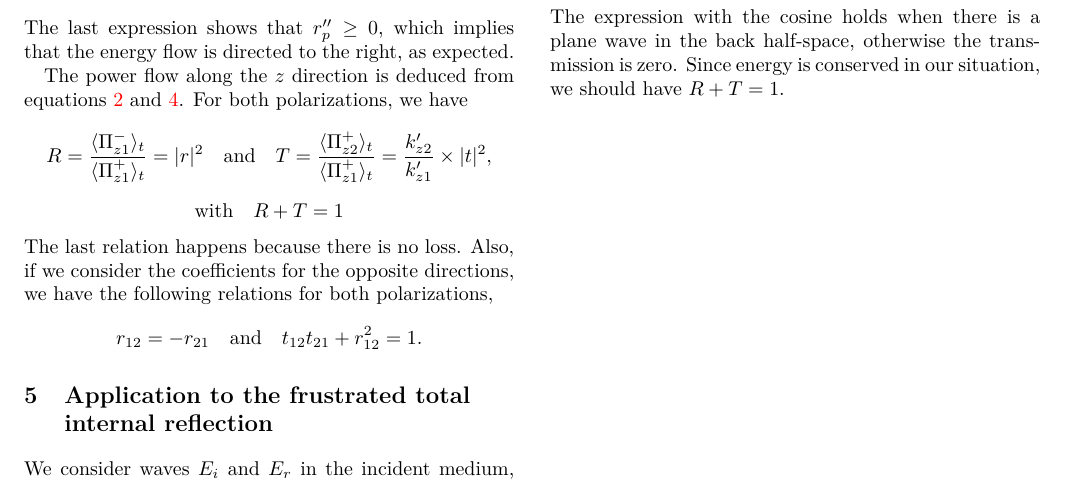
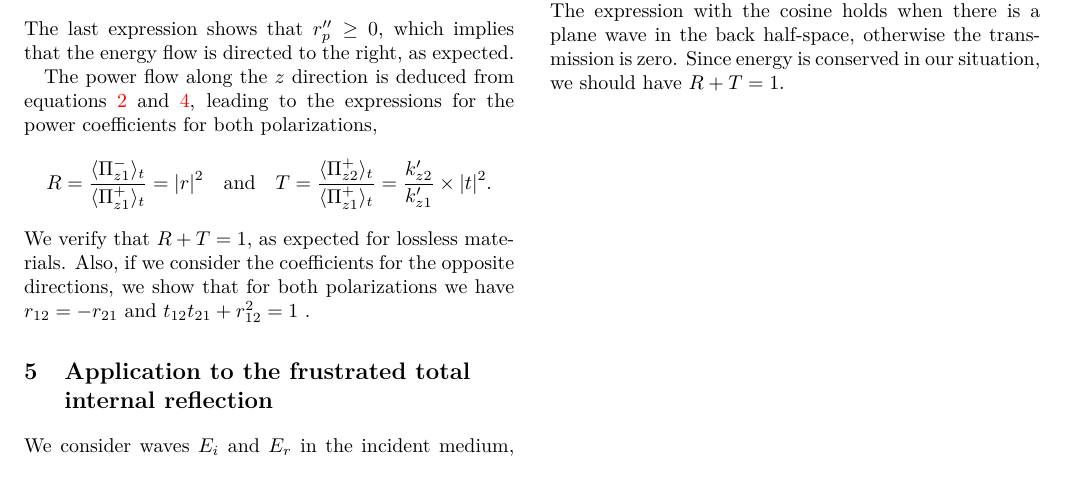
Before and after one commit to PyEllips/pyElli, a LaTeX book (doc/documentation.tex, which reads doc/FrustratedTIR.tex): part of page 10 of 12, cut so that both start at the same text. Compiled offline with pdfLaTeX.

Commit message:
A little bit more... FrustratedTIR improved...

```diff
--- a/doc/FrustratedTIR.tex
+++ b/doc/FrustratedTIR.tex
@@ -390,26 +390,21 @@ r_p'' =  \frac{2 \epsilon_1\epsilon_2 k_{z1}'' k_{z2}'}{|\epsilon_2 i k_{z1}'' +
 $$
 The last expression shows that $r_p''\ge 0$, which implies that the energy flow is directed to the right, as expected.
 
-The power flow along the $z$ direction is deduced from equations~\ref{eq:Poynting-s} and \ref{eq:Poynting-p}.
-For both polarizations, we have
+The power flow along the $z$ direction is deduced from equations~\ref{eq:Poynting-s} and \ref{eq:Poynting-p}, leading to the expressions for the power coefficients for both polarizations,
 $$
 R = \frac{\langle \Pi_{z1}^- \rangle_t}{\langle \Pi_{z1}^+ \rangle_t}
 = |r|^2
 \quad\textrm{and}\quad
 T = \frac{\langle \Pi_{z2}^+ \rangle_t}{\langle \Pi_{z1}^+ \rangle_t}
-= \frac{k_{z2}'}{k_{z1}'} \times |t|^2,
+= \frac{k_{z2}'}{k_{z1}'} \times |t|^2.
 $$
-$$\textrm{with}\quad
-R+T=1
-$$
-The last relation happens because there is no loss.
+We verify that $R+T=1$, as expected for lossless materials.
 %
-Also, if we consider the coefficients for the opposite directions, we have the following relations for both polarizations,
-$$
-r_{12} = - r_{21}
-\quad\textrm{and}\quad
-t_{12} t_{21} + r_{12}^2 = 1.
-$$
+Also, if we consider the coefficients for the opposite directions, we show that for both polarizations we have
+$r_{12} = - r_{21}$
+and
+$t_{12} t_{21} + r_{12}^2 = 1$
+.
 
 
 \section{Application to the frustrated total internal reflection}
```
